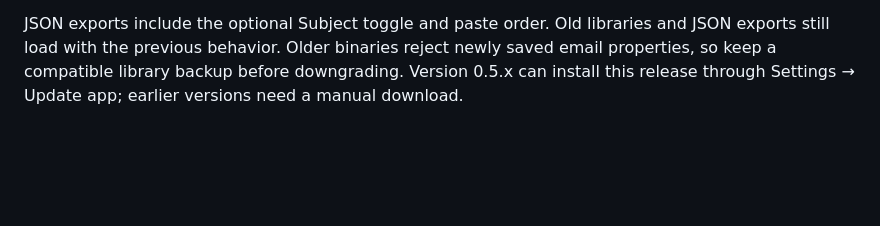
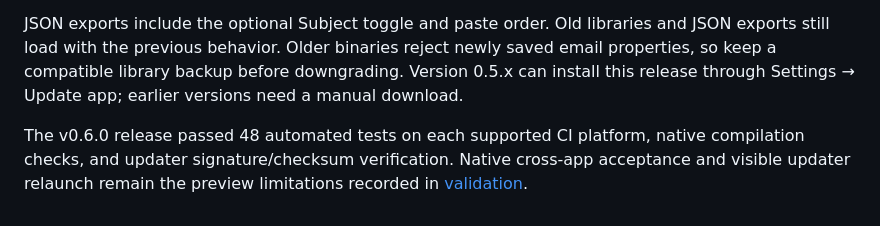
Before and after one commit to iandorsey00/veraflow, a Markdown page: README.md, the part around the change. GitHub-like rendering; blank space fills up the shorter version.

Commit message:
Record verified 0.6.0 binary distribution

```diff
--- a/README.md
+++ b/README.md
@@ -121,3 +121,5 @@ Version 0.5.1 adds session-only clipboard recovery, individual verified-field ba
 - Select a populated field and choose **Remove blank lines** to remove empty or whitespace-only lines from an address. Nonblank lines keep their spaces and line breaks. The action invalidates verification; subsequent verification applies the same blank-line removal to source text for that field. Clear and recapture to disable it. Other fields and template text are unchanged.
 
 JSON exports include the optional Subject toggle and paste order. Old libraries and JSON exports still load with the previous behavior. Older binaries reject newly saved email properties, so keep a compatible library backup before downgrading. Version 0.5.x can install this release through Settings → Update app; earlier versions need a manual download.
+
+The v0.6.0 release passed 48 automated tests on each supported CI platform, native compilation checks, and updater signature/checksum verification. Native cross-app acceptance and visible updater relaunch remain the preview limitations recorded in [validation](docs/validation.md).
```
Also changed, not shown: docs/validation.md (+3 -1 lines).
